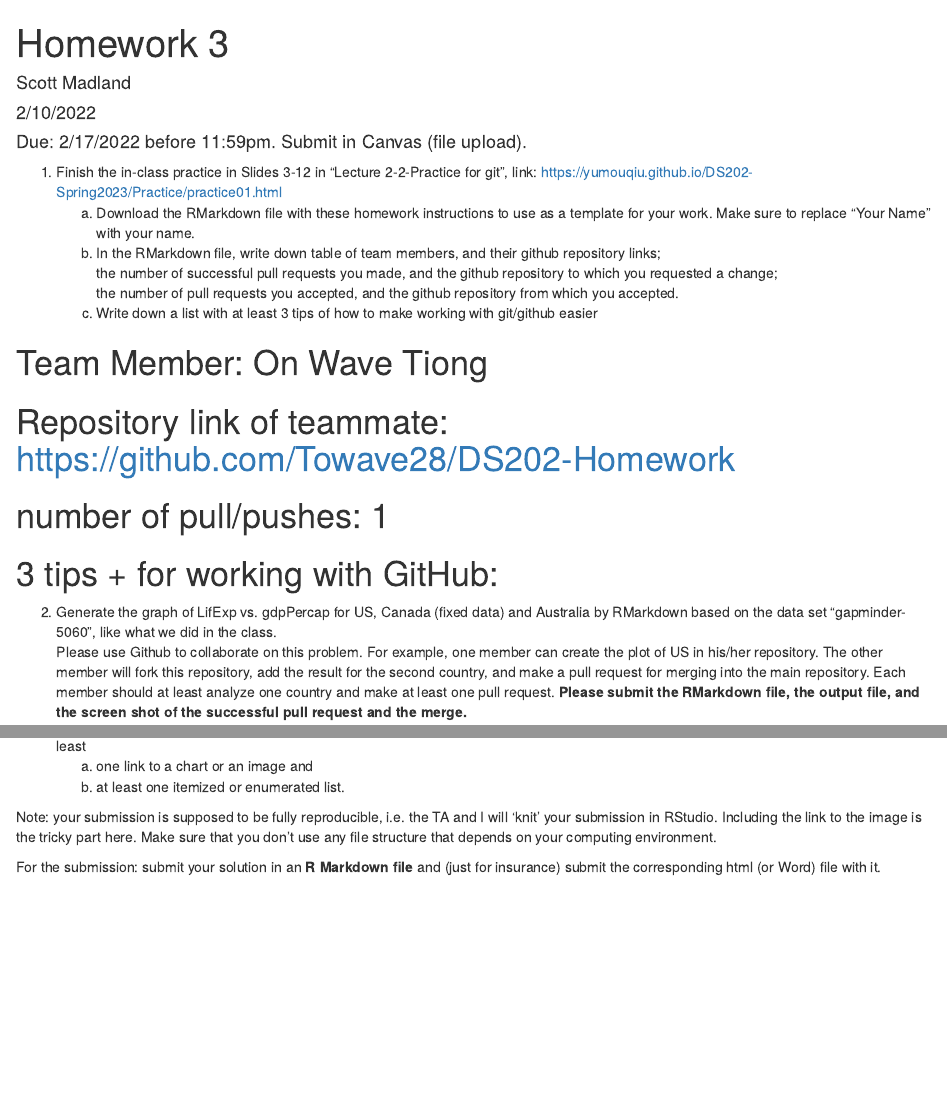
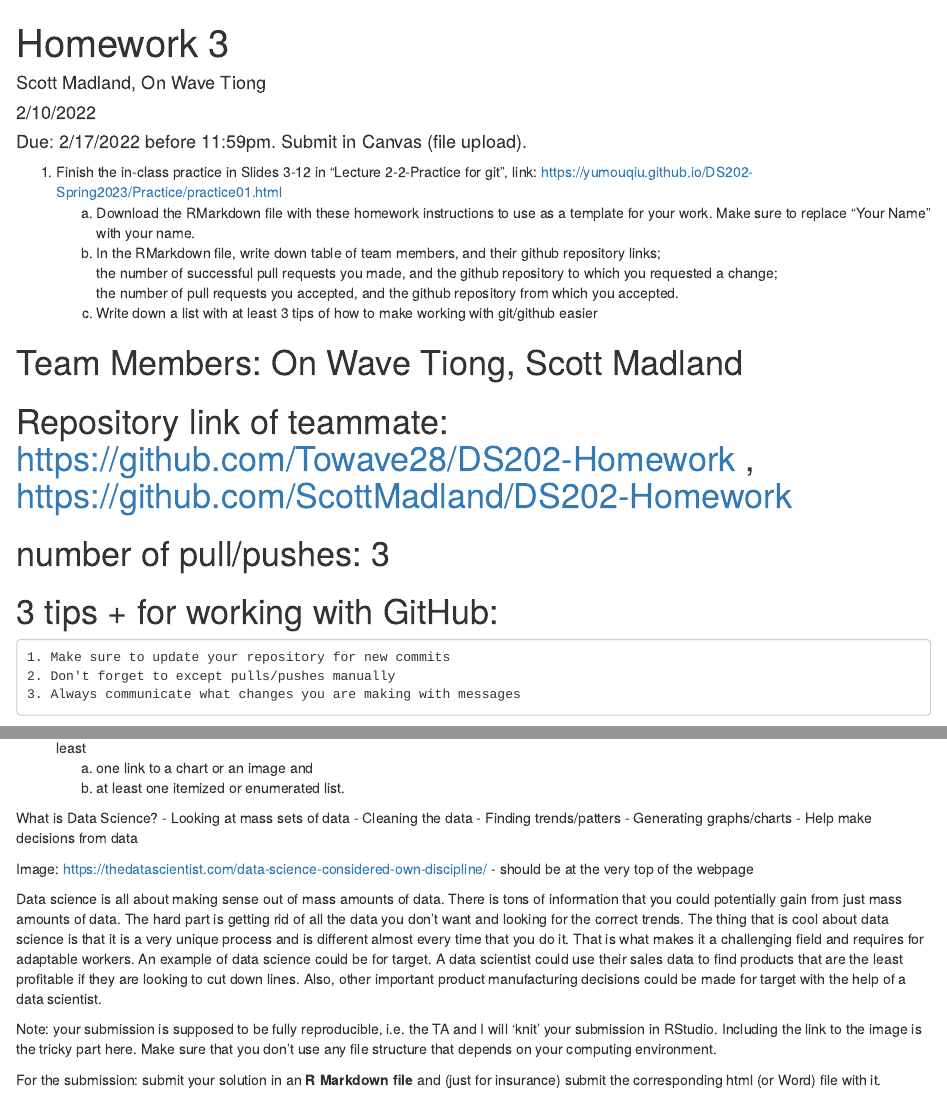
Before and after one commit to ScottMadland/DS202-Homework, an R Markdown document (homework03.Rmd): the page in a window 1100 px wide, from its top, and a second part further down, joined at a grey line. Rendered offline with R 4.5, knitr and Pandoc, with nearby package versions; some code elsewhere in the file could not run offline.

Commit message:
Homework should be fully complete now.

```diff
--- a/homework03.Rmd
+++ b/homework03.Rmd
@@ -1,6 +1,6 @@
 ---
 title: 'Homework 3'
-author: "Scott Madland"
+author: "Scott Madland, On Wave Tiong"
 date: "2/10/2022"
 output: html_document
 ---
@@ -21,13 +21,15 @@ the number of successful pull requests you made, and the github repository to wh
 the number of pull requests you accepted, and the github repository from which you accepted.
     c. Write down a list with at least 3 tips of how to make working with git/github easier
 
-# Team Member: On Wave Tiong
-# Repository link of teammate: https://github.com/Towave28/DS202-Homework
-# number of pull/pushes: 1
+# Team Members: On Wave Tiong, Scott Madland
+# Repository link of teammate: https://github.com/Towave28/DS202-Homework , https://github.com/ScottMadland/DS202-Homework
+# number of pull/pushes: 3
 
 
 # 3 tips + for working with GitHub:
-
+    1. Make sure to update your repository for new commits
+    2. Don't forget to except pulls/pushes manually
+    3. Always communicate what changes you are making with messages
 
 
 2. Generate the graph of LifExp vs. gdpPercap for US, Canada (fixed data) and Australia by RMarkdown based on the data set "gapminder-5060", like what we did in the class.
@@ -66,6 +68,17 @@ canada_fixed1 %>%
     a. one link to a chart or an image and
     b. at least one itemized or enumerated list.
 
+What is Data Science?
+  - Looking at mass sets of data
+  - Cleaning the data
+  - Finding trends/patters
+  - Generating graphs/charts
+  - Help make decisions from data
+
+Image: https://thedatascientist.com/data-science-considered-own-discipline/
+  - should be at the very top of the webpage
+
+Data science is all about making sense out of mass amounts of data. There is tons of information that you could potentially gain from just mass amounts of data. The hard part is getting rid of all the data you don't want and looking for the correct trends. The thing that is cool about data science is that it is a very unique process and is different almost every time that you do it. That is what makes it a challenging field and requires for adaptable workers. An example of data science could be for target. A data scientist could use their sales data to find products that are the least profitable if they are looking to cut down lines. Also, other important product manufacturing decisions could be made for target with the help of a data scientist.
 
 
 Note: your submission is supposed to be fully reproducible, i.e. the TA and I will 'knit' your submission in RStudio. Including the link to the image is the tricky part here. Make sure that you don't use any file structure that depends on your computing environment.
```
